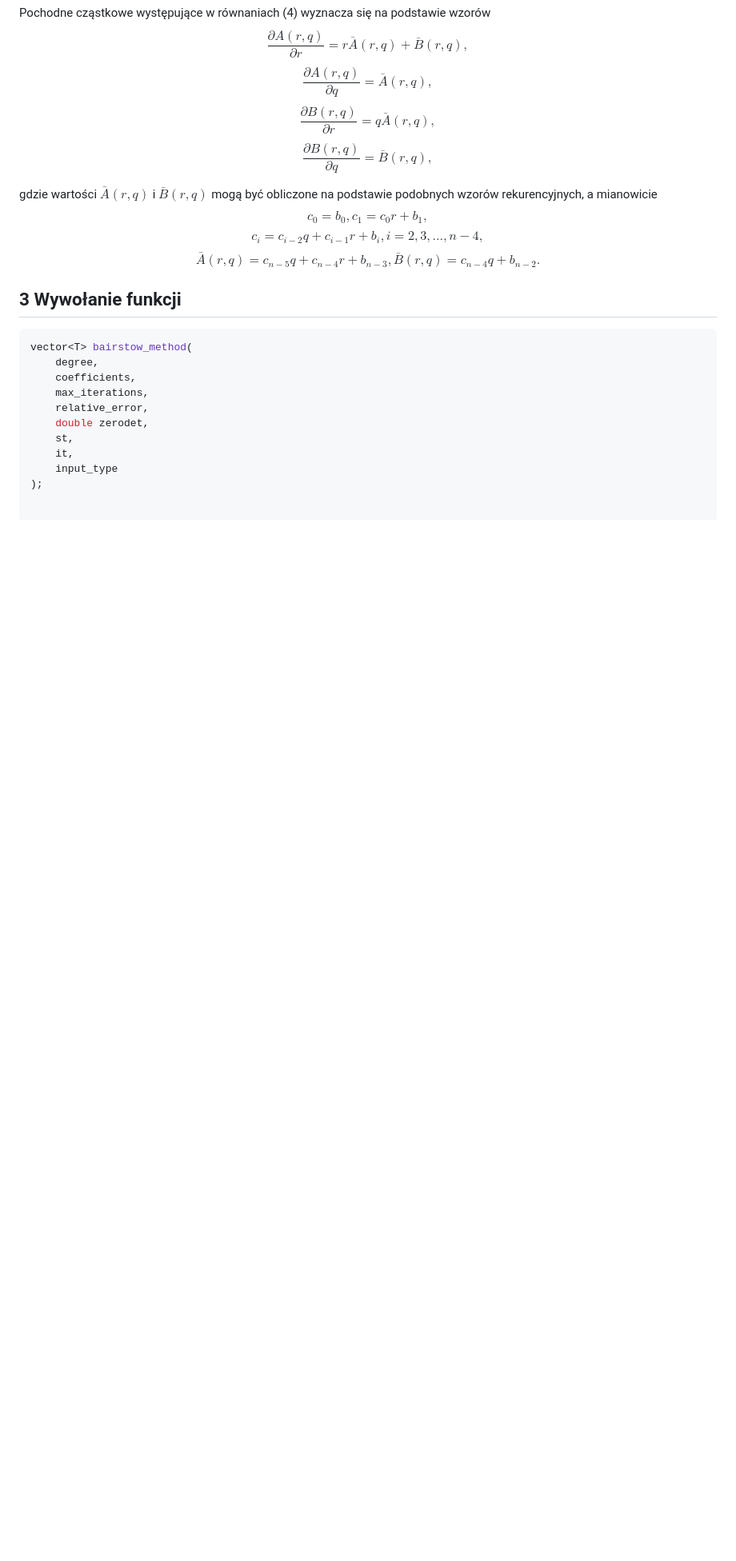
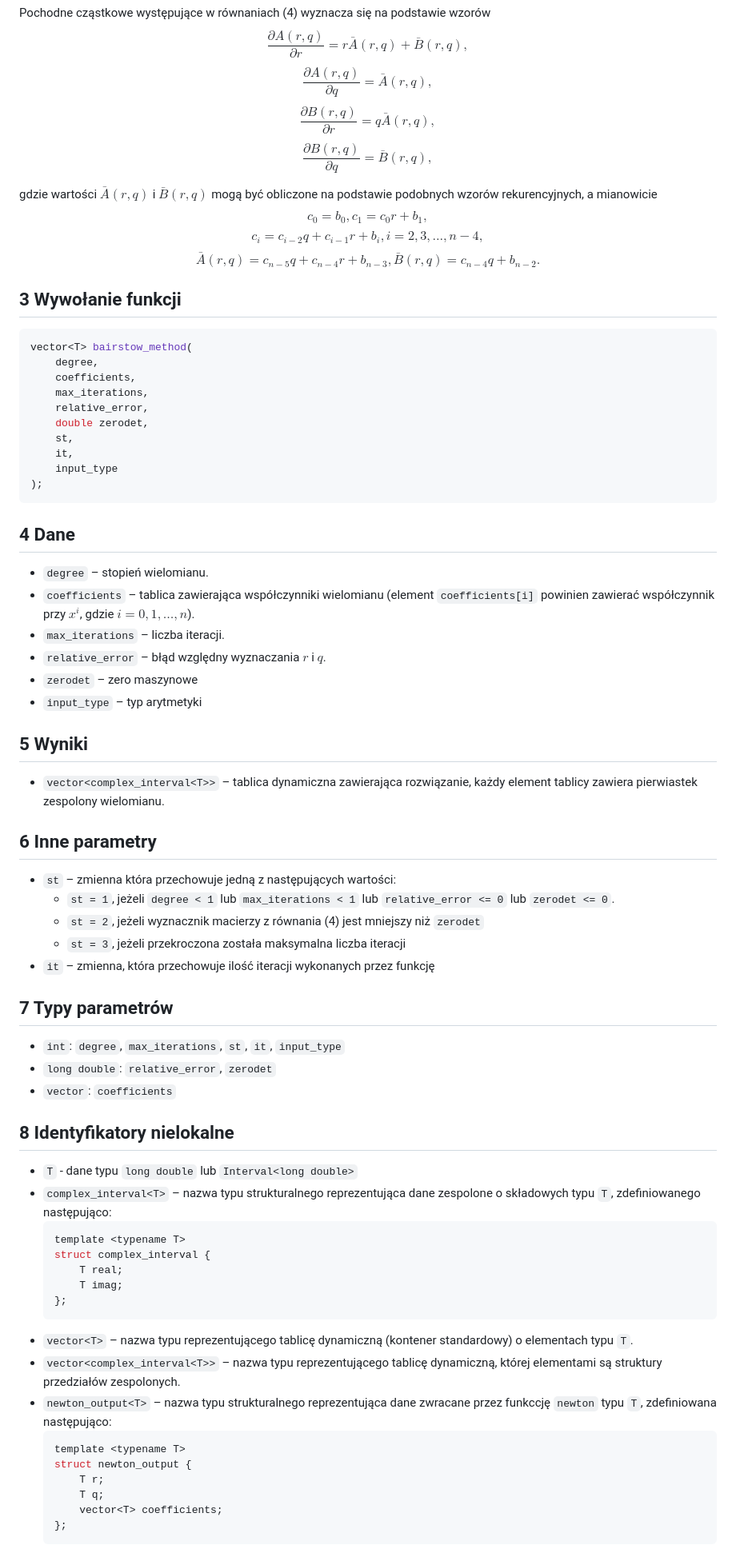
Before and after one commit to K0K0S3K/EAN, a Markdown page: README.md, the part around one of its changes. Shown at 80% size. GitHub-like rendering; blank space fills up the shorter version.

Commit message:
Enhance README with detailed Bairstow method info
Updated the README to improve documentation on the Bairstow method, including parameter descriptions and examples.

````diff
--- a/README.md
+++ b/README.md
@@ -64,3 +63,50 @@ vector<T> bairstow_method(
     it,
     input_type
 );
+```
+
+## 4 Dane
+*   `degree` – stopień wielomianu.
+*   `coefficients` – tablica zawierająca współczynniki wielomianu (element `coefficients[i]` powinien zawierać współczynnik przy $x^i$, gdzie $i = 0,1, \dots , n$).
+*   `max_iterations` – liczba iteracji.
+*   `relative_error` – błąd względny wyznaczania $r$ i $q$.
+*   `zerodet` – zero maszynowe
+*   `input_type` – typ arytmetyki
+
+## 5 Wyniki
+*   `vector<complex_interval<T>>` – tablica dynamiczna zawierająca rozwiązanie, każdy element tablicy zawiera pierwiastek zespolony wielomianu.
+
+## 6 Inne parametry
+*   `st` – zmienna która przechowuje jedną z następujących wartości:
+    *   `st = 1`, jeżeli `degree < 1` lub `max_iterations < 1` lub `relative_error <= 0` lub `zerodet <= 0`.
+    *   `st = 2`, jeżeli wyznacznik macierzy z równania (4) jest mniejszy niż `zerodet`
+    *   `st = 3`, jeżeli przekroczona została maksymalna liczba iteracji
+*   `it` – zmienna, która przechowuje ilość iteracji wykonanych przez funkcję
+
+## 7 Typy parametrów
+*   `int`: `degree`, `max_iterations`, `st`, `it`, `input_type`
+*   `long double`: `relative_error`, `zerodet`
+*   `vector`: `coefficients`
+
+## 8 Identyfikatory nielokalne
+*   `T` - dane typu `long double` lub `Interval<long double>`
+*   `complex_interval<T>` – nazwa typu strukturalnego reprezentująca dane zespolone o składowych typu `T`, zdefiniowanego następująco:
+    ```cpp
+    template <typename T>
+    struct complex_interval {
+        T real;
+        T imag;
+    };
+    ```
+*   `vector<T>` – nazwa typu reprezentującego tablicę dynamiczną (kontener standardowy) o elementach typu `T`.
+*   `vector<complex_interval<T>>` – nazwa typu reprezentującego tablicę dynamiczną, której elementami są struktury przedziałów zespolonych.
+*   `newton_output<T>` – nazwa typu strukturalnego reprezentująca dane zwracane przez funkccję `newton` typu `T`, zdefiniowana następująco:
+    ```cpp
+    template <typename T>
+    struct newton_output {
+        T r;
+        T q;
+        vector<T> coefficients;
+    };
+    ```
+
````
Also changed, not shown: other parts of README.md (+79 -2 lines).
